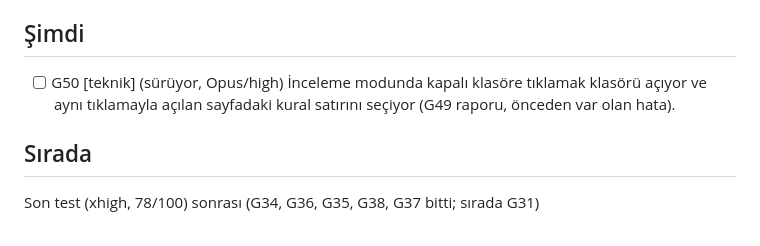
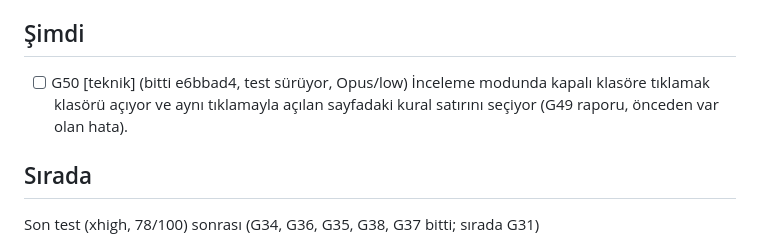
Before and after one commit to tombikdoner10/civil-game-jam, a Markdown page: TASKS.md, the part around the change. GitHub-like rendering.

```diff
--- a/TASKS.md
+++ b/TASKS.md
@@ -8,7 +8,7 @@ Biçim: `- [ ] G12 [teknik] Kısa başlık: kabul ölçütü`
 
 ## Şimdi
 
-- [ ] G50 [teknik] (sürüyor, Opus/high) İnceleme modunda kapalı klasöre tıklamak klasörü açıyor ve aynı tıklamayla açılan sayfadaki kural satırını seçiyor (G49 raporu, önceden var olan hata).
+- [ ] G50 [teknik] (bitti e6bbad4, test sürüyor, Opus/low) İnceleme modunda kapalı klasöre tıklamak klasörü açıyor ve aynı tıklamayla açılan sayfadaki kural satırını seçiyor (G49 raporu, önceden var olan hata).
 
 ## Sırada
 
```
Also changed, not shown: JOURNAL.md (+1 -0 lines).
